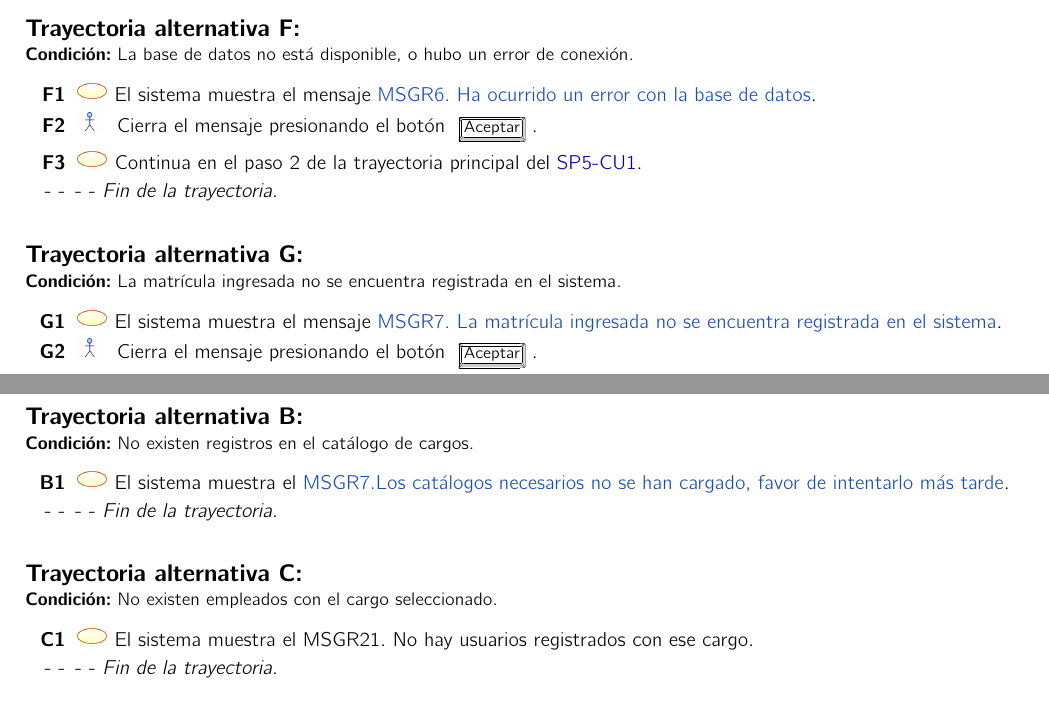
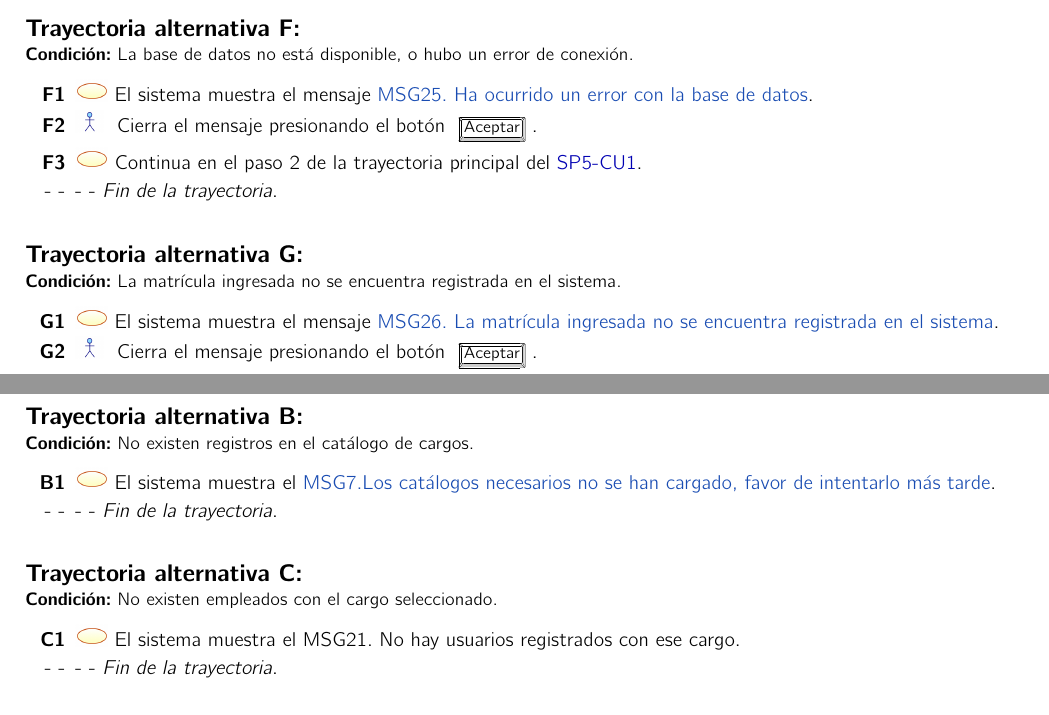
Before and after one commit to SoftwareEngineerESCOM/IngSof, a LaTeX book (Plantilla-CasosUso/main.tex, which reads Plantilla-CasosUso/DCU/SP5-CU1.tex, Plantilla-CasosUso/DCU/SP5-CU8.tex): two parts of pages 8 and 10 of 18, joined at a grey line, cut so that both start at the same text. Compiled offline with pdfLaTeX.

Commit message:
Mensajes con su respectivo numero

```diff
--- a/Plantilla-CasosUso/DCU/SP5-CU1.tex
+++ b/Plantilla-CasosUso/DCU/SP5-CU1.tex
@@ -18,10 +18,10 @@
         \UCitem{Salidas}{
             \begin{itemize}
                 \item Página principal del sistema.
-                \item \label{MSGR1} MSGR1. Matrícula y/o contraseña no válidas.
-                \item \label{MSGR5} MSGR5. Por el momento la página solicitada no esta disponible.
-                \item \label{MSGR6} MSGR6. Ha ocurrido un error con la base de datos.
-                \item \label{MSGR7} MSGR7. La matrícula ingresada no se encuentra registrada en el sistema.
+                \item \label{MSG0} MSG0. Matrícula y/o contraseña no válidas.
+                \item \label{MSG24} MSG24. Por el momento la página solicitada no esta disponible.
+                \item \label{MSG25} MSG25. Ha ocurrido un error con la base de datos.
+                \item \label{MSG26} MSG26. La matrícula ingresada no se encuentra registrada en el sistema.
             \end{itemize}
         }
         \UCitem{Destino}{Pantalla.}
@@ -91,7 +91,7 @@
 %------------------------ CU TRAYECTORIA ALTERNARIVA F -------------------------
 
 \begin{UCtrayectoriaA}{F}{La base de datos no está disponible, o hubo un error de conexión.}
-    \UCpaso El sistema muestra el mensaje \hyperref[MSGR6]{MSGR6. Ha ocurrido un error con la base de datos}.
+    \UCpaso El sistema muestra el mensaje \hyperref[MSG25]{MSG25. Ha ocurrido un error con la base de datos}.
     \UCpaso[\UCactor] Cierra el mensaje presionando el botón \IUbutton{Aceptar}.
     \UCpaso Continua en el paso 2 de la trayectoria principal del \UCref{SP5-CU1}.
 \end{UCtrayectoriaA}
@@ -99,7 +99,7 @@
 %------------------------ CU TRAYECTORIA ALTERNARIVA G -------------------------
 
 \begin{UCtrayectoriaA}{G}{La matrícula ingresada no se encuentra registrada en el sistema.}
-    \UCpaso El sistema muestra el mensaje \hyperref[MSGR7]{MSGR7. La matrícula ingresada no se encuentra registrada en el sistema}.
+    \UCpaso El sistema muestra el mensaje \hyperref[MSG26]{MSG26. La matrícula ingresada no se encuentra registrada en el sistema}.
     \UCpaso[\UCactor] Cierra el mensaje presionando el botón \IUbutton{Aceptar}.
     \UCpaso Continua en el paso 1 de la trayectoria principal del \UCref{SP5-CU1}.
 \end{UCtrayectoriaA}
--- a/Plantilla-CasosUso/DCU/SP5-CU8.tex
+++ b/Plantilla-CasosUso/DCU/SP5-CU8.tex
@@ -18,9 +18,9 @@
         \UCitem{Salidas}{
             \begin{itemize}
                 \item Lista de empleados de un cargo en específico con sus datos (cargo, nombre, matricula, titulo unidad académica).
-                \item \label{MSGR7} MSGR7. Los catálogos necesarios no se han cargado, favor de intentarlo más tarde.
-                \item \label{MSGR2} MSGR21. No hay usuarios registrados con ese cargo.
-                \item \label{MSGR3} MSGR23. ¿Seguro de eliminar al empleado ''Nombre'' con matrícula: ''Matrícula'' del sistema?.
+                \item \label{MSG7} MSG7. Los catálogos necesarios no se han cargado, favor de intentarlo más tarde.
+                \item \label{MSGR2} MSG21. No hay usuarios registrados con ese cargo.
+                \item \label{MSGR3} MSG22. ¿Seguro de eliminar al empleado ''Nombre'' con matrícula: ''Matrícula'' del sistema?
             \end{itemize}
         }
         \UCitem{Destino}{Pantalla.}
@@ -47,11 +47,11 @@
 \end{UCtrayectoria}
 
 \begin{UCtrayectoriaA}{B}{No existen registros en el catálogo de cargos.}
-    \UCpaso     El sistema muestra el \hyperref[MSGR7]{MSGR7.Los catálogos necesarios no se han cargado, favor de intentarlo más tarde}.
+    \UCpaso     El sistema muestra el \hyperref[MSG7]{MSG7.Los catálogos necesarios no se han cargado, favor de intentarlo más tarde}.
 \end{UCtrayectoriaA}
 
 \begin{UCtrayectoriaA}{C}{No existen  empleados con el cargo seleccionado.}
-    \UCpaso     El sistema muestra el \hyperref[MSGR21]{MSGR21. No hay usuarios registrados con ese cargo}.
+    \UCpaso     El sistema muestra el \hyperref[MSG21]{MSG21. No hay usuarios registrados con ese cargo}.
 \end{UCtrayectoriaA}
 
 \begin{UCtrayectoriaA}{D}{El actor es el Jefe de Departamento e Innovación Curricular.}
```
Also changed, not shown: Plantilla-CasosUso/DCU/SP5-CU10.tex (+5 -5 lines), Plantilla-CasosUso/DCU/SP5-CU1.tex (4 more changed lines), Plantilla-CasosUso/DCU/SP5-CU8.tex (2 more changed lines).
